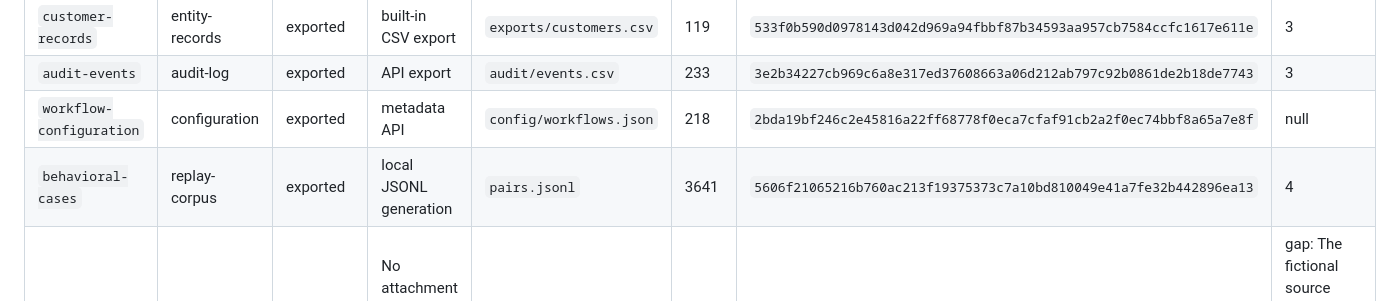
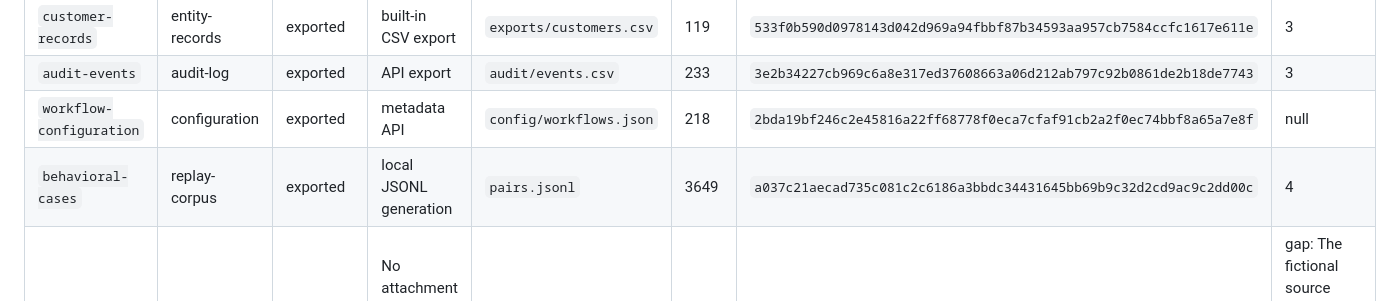
Before and after one commit to chrbailey/saas-rebuild, a Markdown page: examples/synthetic-crm/extraction-runbook.md, the part around the change. Drawn GitHub-style.

Commit message:
docs(example): runbook carries the current pairs.jsonl size and digest
The runbook was rendered before the citation-consistency fix rewrote
pairs.jsonl; the pinning test caught the stale row.

Co-Authored-By: Claude Fable 5.1 <noreply@anthropic.com>
Claude-Session: https://claude.ai/code/session_01NJxbFfdc9bb5CinBfJnaDS

```diff
--- a/examples/synthetic-crm/extraction-runbook.md
+++ b/examples/synthetic-crm/extraction-runbook.md
@@ -68,7 +68,7 @@ rejects the directory on any mismatch.
 | `customer-records` | entity-records | exported | built-in CSV export | `exports/customers.csv` | 119 | `533f0b590d0978143d042d969a94fbbf87b34593aa957cb7584ccfc1617e611e` | 3 |
 | `audit-events` | audit-log | exported | API export | `audit/events.csv` | 233 | `3e2b34227cb969c6a8e317ed37608663a06d212ab797c92b0861de2b18de7743` | 3 |
 | `workflow-configuration` | configuration | exported | metadata API | `config/workflows.json` | 218 | `2bda19bf246c2e45816a22ff68778f0eca7cfaf91cb2a2f0ec74bbf8a65a7e8f` | null |
-| `behavioral-cases` | replay-corpus | exported | local JSONL generation | `pairs.jsonl` | 3641 | `5606f21065216b760ac213f19375373c7a10bd810049e41a7fe32b442896ea13` | 4 |
+| `behavioral-cases` | replay-corpus | exported | local JSONL generation | `pairs.jsonl` | 3649 | `a037c21aecad735c081c2c6186a3bbdc34431645bb69b9c32d2cd9ac9c2dd00c` | 4 |
 | `attachments` | attachments | not-applicable | No attachment subsystem exists in this example | — | — | — | gap: The fictional source contains no attachment feature or records. |
 
 `record_count: null` for the configuration artifact means the manifest does
```
